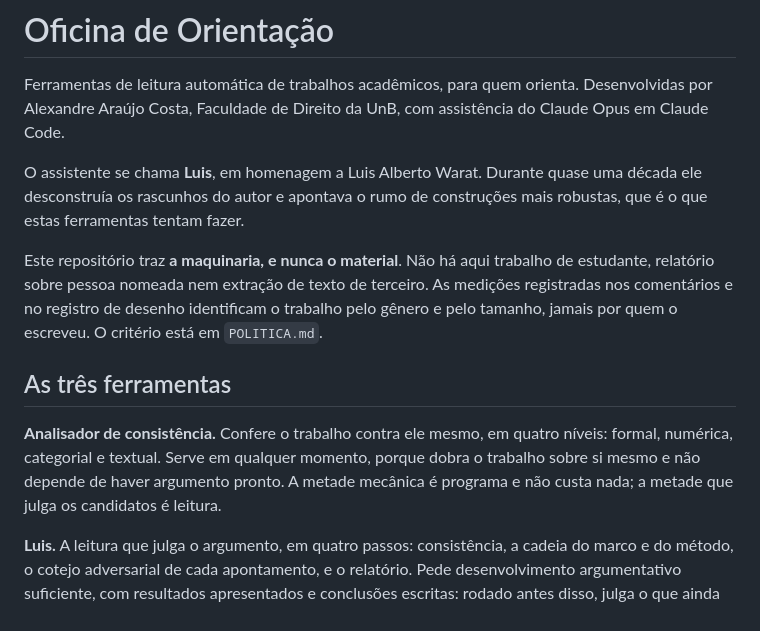
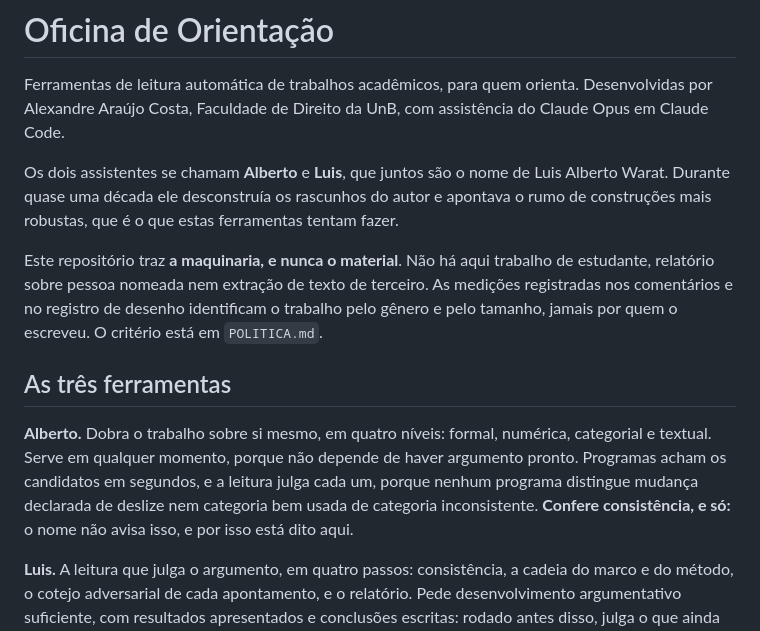
Before and after one commit to AlexandreAraujoCosta/Oficina_de_Orientacao, a Markdown page: README.md, the part around the change. GitHub-like rendering.

Commit message:
Os dois assistentes: Alberto e Luis
O analisador de consistência passa a se chamar Alberto, e o completo, Luis.
Juntos são o nome de Luis Alberto Warat.

Duas correções vêm junto, e não são cosméticas. O Alberto não é um script:
programas acham os candidatos e a leitura julga, porque nenhum programa
distingue mudança declarada de deslize nem categoria bem usada de categoria
inconsistente. E o nome antigo carregava a ressalva, porque "de consistência"
avisava sozinho o que ele não faz; "Alberto" não avisa, e por isso a ressalva
passou a ser dita no texto.

Co-Authored-By: Claude Opus 5 <noreply@anthropic.com>

```diff
--- a/README.md
+++ b/README.md
@@ -4,9 +4,10 @@ Ferramentas de leitura automática de trabalhos acadêmicos, para quem orienta.
 Desenvolvidas por Alexandre Araújo Costa, Faculdade de Direito da UnB, com
 assistência do Claude Opus em Claude Code.
 
-O assistente se chama **Luis**, em homenagem a Luis Alberto Warat. Durante quase
-uma década ele desconstruía os rascunhos do autor e apontava o rumo de
-construções mais robustas, que é o que estas ferramentas tentam fazer.
+Os dois assistentes se chamam **Alberto** e **Luis**, que juntos são o nome de
+Luis Alberto Warat. Durante quase uma década ele desconstruía os rascunhos do
+autor e apontava o rumo de construções mais robustas, que é o que estas
+ferramentas tentam fazer.
 
 Este repositório traz **a maquinaria, e nunca o material**. Não há aqui trabalho
 de estudante, relatório sobre pessoa nomeada nem extração de texto de terceiro.
@@ -16,10 +17,12 @@ em `POLITICA.md`.
 
 ## As três ferramentas
 
-**Analisador de consistência.** Confere o trabalho contra ele mesmo, em quatro
-níveis: formal, numérica, categorial e textual. Serve em qualquer momento, porque
-dobra o trabalho sobre si mesmo e não depende de haver argumento pronto. A metade
-mecânica é programa e não custa nada; a metade que julga os candidatos é leitura.
+**Alberto.** Dobra o trabalho sobre si mesmo, em quatro níveis: formal, numérica,
+categorial e textual. Serve em qualquer momento, porque não depende de haver
+argumento pronto. Programas acham os candidatos em segundos, e a leitura julga
+cada um, porque nenhum programa distingue mudança declarada de deslize nem
+categoria bem usada de categoria inconsistente. **Confere consistência, e só:**
+o nome não avisa isso, e por isso está dito aqui.
 
 **Luis.** A leitura que julga o argumento, em quatro passos: consistência, a
 cadeia do marco e do método, o cotejo adversarial de cada apontamento, e o
```
Also changed, not shown: prompts/ANALISADOR-CONSISTENCIA.md (+1 -1 lines).
